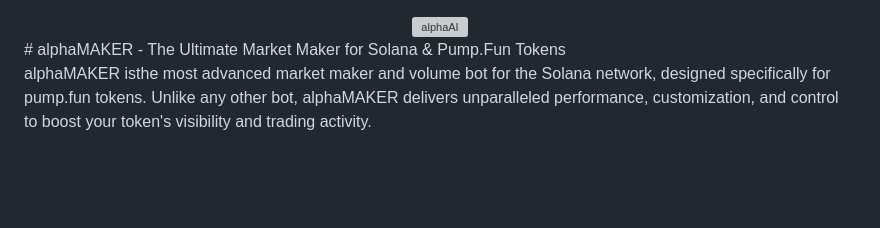
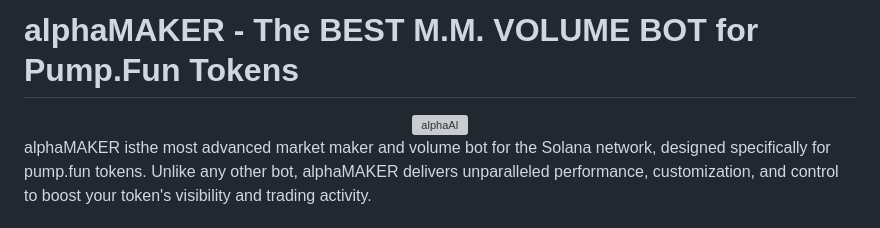
Before and after one commit to alphab0ing/alphaMAKER-Pump.fun-Market-Maker-VOLUME-BOT, a Markdown page: README.md, the part around the change. GitHub-like rendering; blank space fills up the shorter version; grey boxes are pictures that could not be loaded.

```diff
--- a/README.md
+++ b/README.md
@@ -1,8 +1,7 @@
+# alphaMAKER - The BEST M.M. VOLUME BOT for Pump.Fun Tokens
 <div align="center" style="display: flex; justify-content: center; align-items: center; gap: 10px;">
   <img src="images/alphaAI-Chart.png" alt="alphaAI" style="width: 50%;">
 </div>
-# alphaMAKER - The Ultimate Market Maker for Solana & Pump.Fun Tokens
-
 alphaMAKER isthe most advanced market maker and volume bot for the Solana network, designed specifically for pump.fun tokens. Unlike any other bot, alphaMAKER delivers unparalleled performance, customization, and control to boost your token's visibility and trading activity.
 
 ## Why Choose alphaMAKER?
```
